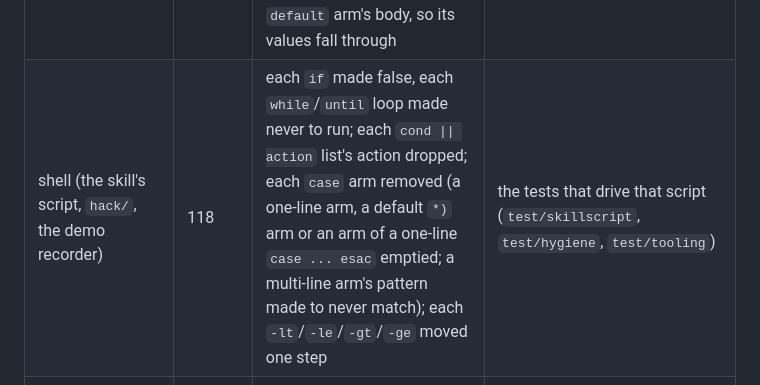
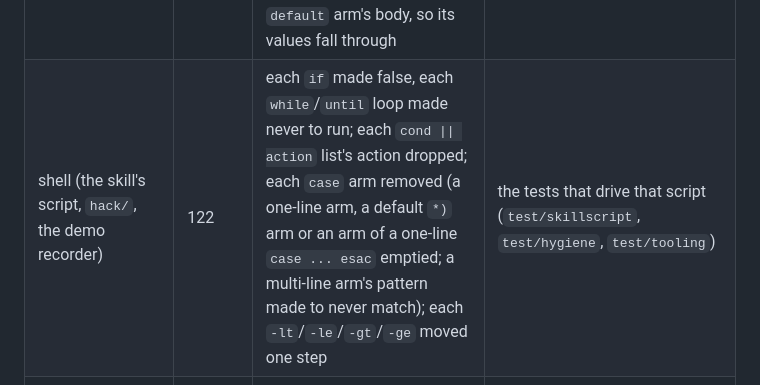
Before and after one commit to terraboops/podpeers, a Markdown page: README.md, the part around the change. Drawn GitHub-style.

Commit message:
README: 122 shell guards

```diff
--- a/README.md
+++ b/README.md
@@ -411,7 +411,7 @@ tests that should notice:
 | Where | Guards | Removed how | Run against |
 |---|---|---|---|
 | Go (`internal/`, `cmd/`, `hack/gocond`), read by its own parser (`hack/gocond`) | 793 | each `if` and `for` condition and tagless-`switch` case made false; each `&&`/`\|\|` flipped, wherever it is; each `<`, `<=`, `>` and `>=` moved one step (`<` to `<=` and back), so a guard sits off by one; each arm of a tagged or type switch given the `default` arm's body, so its values fall through | the package's tests, then the whole unit suite |
-| shell (the skill's script, `hack/`, the demo recorder) | 118 | each `if` made false, each `while`/`until` loop made never to run; each `cond \|\| action` list's action dropped; each `case` arm removed (a one-line arm, a default `*)` arm or an arm of a one-line `case ... esac` emptied; a multi-line arm's pattern made to never match); each `-lt`/`-le`/`-gt`/`-ge` moved one step | the tests that drive that script (`test/skillscript`, `test/hygiene`, `test/tooling`) |
+| shell (the skill's script, `hack/`, the demo recorder) | 122 | each `if` made false, each `while`/`until` loop made never to run; each `cond \|\| action` list's action dropped; each `case` arm removed (a one-line arm, a default `*)` arm or an arm of a one-line `case ... esac` emptied; a multi-line arm's pattern made to never match); each `-lt`/`-le`/`-gt`/`-ge` moved one step | the tests that drive that script (`test/skillscript`, `test/hygiene`, `test/tooling`) |
 | shell inside Go source (the sampler script each debug container runs) | 6 | as for shell | the tests that run the script under `sh`, on a stand-in `/proc/uptime` where there is no real one |
 | the Makefile's recipes | 4 | as for shell | scratch Makefiles in a scratch module (`test/tooling`) |
 | the CI workflow | 34 | each `run:` step's command replaced by `true`, each `X=1` fail-don't-skip flag dropped, `fetch-depth: 0` made shallow, each trigger removed | what the workflow declares (`test/tooling`): GitHub Actions cannot run here |
```
